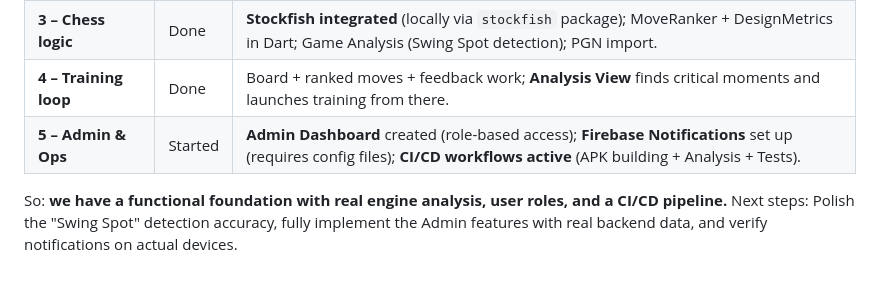
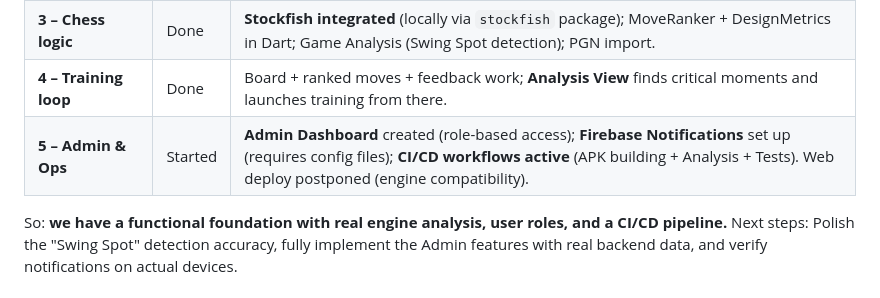
Before and after one commit to Mrswami/chessfr, a Markdown page: docs/PROTOCOL_AND_STATUS.md, the part around the change. GitHub-like rendering.

Commit message:
Update protocol doc about web deploy status

```diff
--- a/docs/PROTOCOL_AND_STATUS.md
+++ b/docs/PROTOCOL_AND_STATUS.md
@@ -44,7 +44,7 @@ Using the original roadmap as the “plan”:
 | **2 – Flutter shell** | Done | App created; Supabase init in `main.dart`; Auth screen, Home, Training screen; theme and UI polish. |
 | **3 – Chess logic** | Done | **Stockfish integrated** (locally via `stockfish` package); MoveRanker + DesignMetrics in Dart; Game Analysis (Swing Spot detection); PGN import. |
 | **4 – Training loop** | Done | Board + ranked moves + feedback work; **Analysis View** finds critical moments and launches training from there. |
-| **5 – Admin & Ops** | Started | **Admin Dashboard** created (role-based access); **Firebase Notifications** set up (requires config files); **CI/CD workflows active** (APK building + Analysis + Tests). |
+| **5 – Admin & Ops** | Started | **Admin Dashboard** created (role-based access); **Firebase Notifications** set up (requires config files); **CI/CD workflows active** (APK building + Analysis + Tests). Web deploy postponed (engine compatibility). |
 
 So: **we have a functional foundation with real engine analysis, user roles, and a CI/CD pipeline.** Next steps: Polish the "Swing Spot" detection accuracy, fully implement the Admin features with real backend data, and verify notifications on actual devices.
 
```
